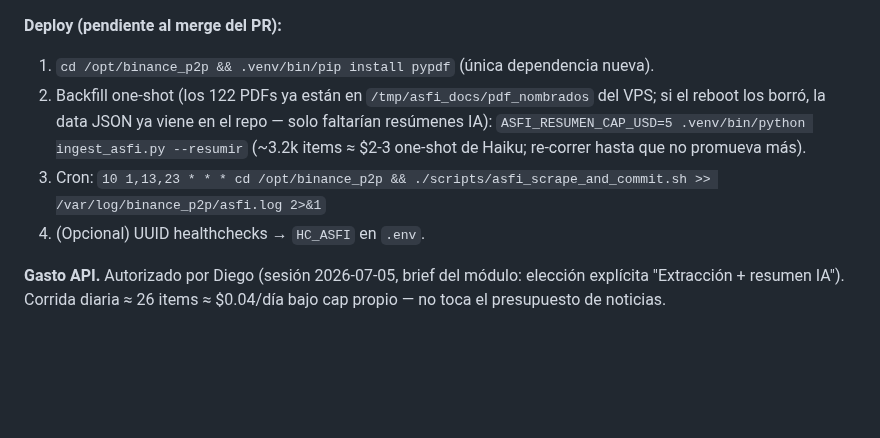
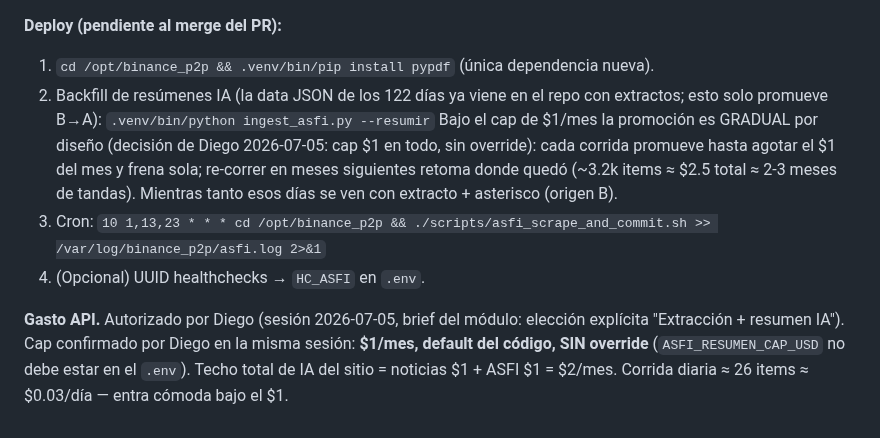
Before and after one commit to research-star/binance_p2p_ingest, a Markdown page: HANDOFF.md, the part around the change. Drawn GitHub-style; blank space fills up the shorter version.

Commit message:
docs(asfi): cap de resúmenes IA confirmado en \$1/mes sin override
Decisión de Diego (2026-07-05, post-merge #200): el cap mensual del módulo
ASFI queda en el default de \$1 — ASFI_RESUMEN_CAP_USD NO va en el .env del
VPS. El runbook de deploy deja de recomendar el override =5 para el backfill:
la promoción B→A de los 122 días históricos es gradual por diseño (~\$2.5
total en 2-3 meses de tandas; --resumir es idempotente y frena solo en el
cap). Techo total de IA del sitio: noticias \$1 + ASFI \$1 = \$2/mes.

Co-Authored-By: Claude Fable 5 <noreply@anthropic.com>
Claude-Session: https://claude.ai/code/session_01FAe3Dbma1WNzP4mQwyWimV

```diff
--- a/HANDOFF.md
+++ b/HANDOFF.md
@@ -1290,14 +1290,19 @@ El `www` (Drupal/CDN) sí acepta cualquier IP, pero solo tiene el iframe.
 
 **Deploy (pendiente al merge del PR):**
 1. `cd /opt/binance_p2p && .venv/bin/pip install pypdf` (única dependencia nueva).
-2. Backfill one-shot (los 122 PDFs ya están en `/tmp/asfi_docs/pdf_nombrados`
-   del VPS; si el reboot los borró, la data JSON ya viene en el repo — solo
-   faltarían resúmenes IA):
-   `ASFI_RESUMEN_CAP_USD=5 .venv/bin/python ingest_asfi.py --resumir`
-   (~3.2k items ≈ $2-3 one-shot de Haiku; re-correr hasta que no promueva más).
+2. Backfill de resúmenes IA (la data JSON de los 122 días ya viene en el
+   repo con extractos; esto solo promueve B→A):
+   `.venv/bin/python ingest_asfi.py --resumir`
+   Bajo el cap de $1/mes la promoción es GRADUAL por diseño (decisión de
+   Diego 2026-07-05: cap $1 en todo, sin override): cada corrida promueve
+   hasta agotar el $1 del mes y frena sola; re-correr en meses siguientes
+   retoma donde quedó (~3.2k items ≈ $2.5 total ≈ 2-3 meses de tandas).
+   Mientras tanto esos días se ven con extracto + asterisco (origen B).
 3. Cron: `10 1,13,23 * * * cd /opt/binance_p2p && ./scripts/asfi_scrape_and_commit.sh >> /var/log/binance_p2p/asfi.log 2>&1`
 4. (Opcional) UUID healthchecks → `HC_ASFI` en `.env`.
 
 **Gasto API.** Autorizado por Diego (sesión 2026-07-05, brief del módulo:
-elección explícita "Extracción + resumen IA"). Corrida diaria ≈ 26 items ≈
-$0.04/día bajo cap propio — no toca el presupuesto de noticias.
+elección explícita "Extracción + resumen IA"). Cap confirmado por Diego en la
+misma sesión: **$1/mes, default del código, SIN override** (`ASFI_RESUMEN_CAP_USD`
+no debe estar en el `.env`). Techo total de IA del sitio = noticias $1 + ASFI $1
+= $2/mes. Corrida diaria ≈ 26 items ≈ $0.03/día — entra cómoda bajo el $1.
```
